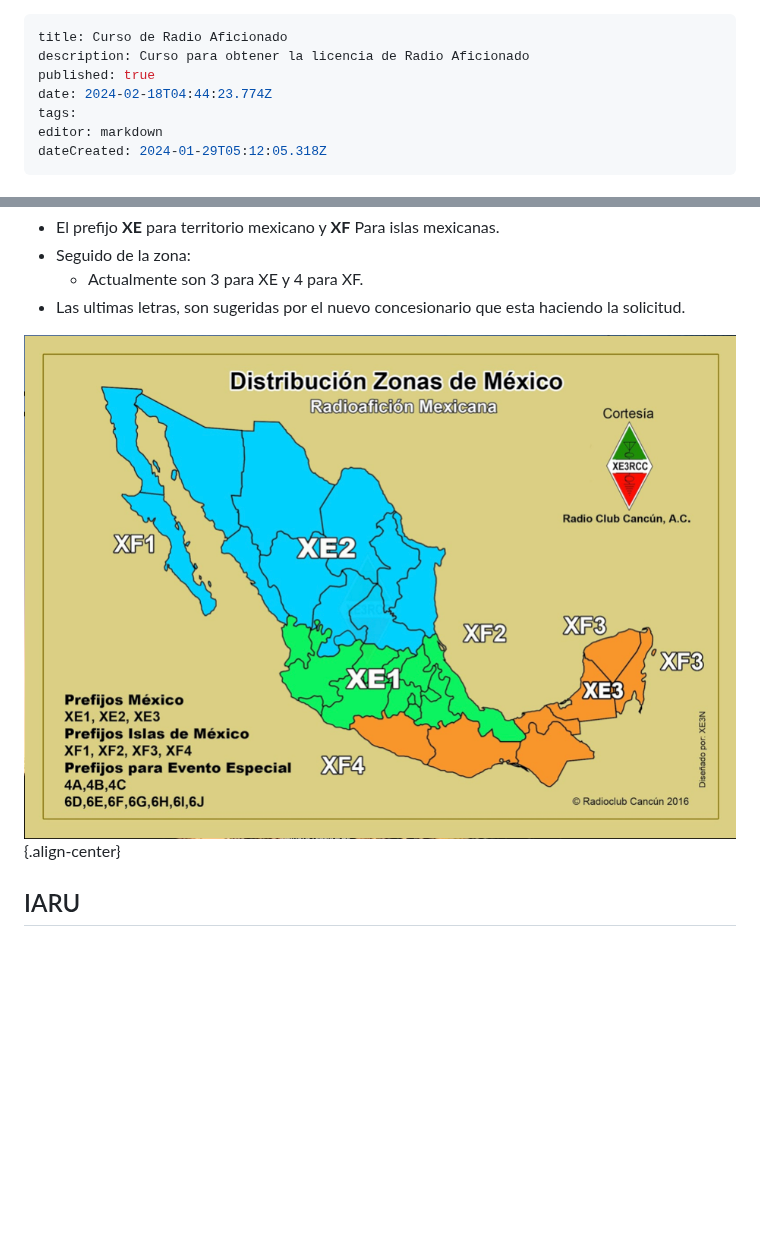
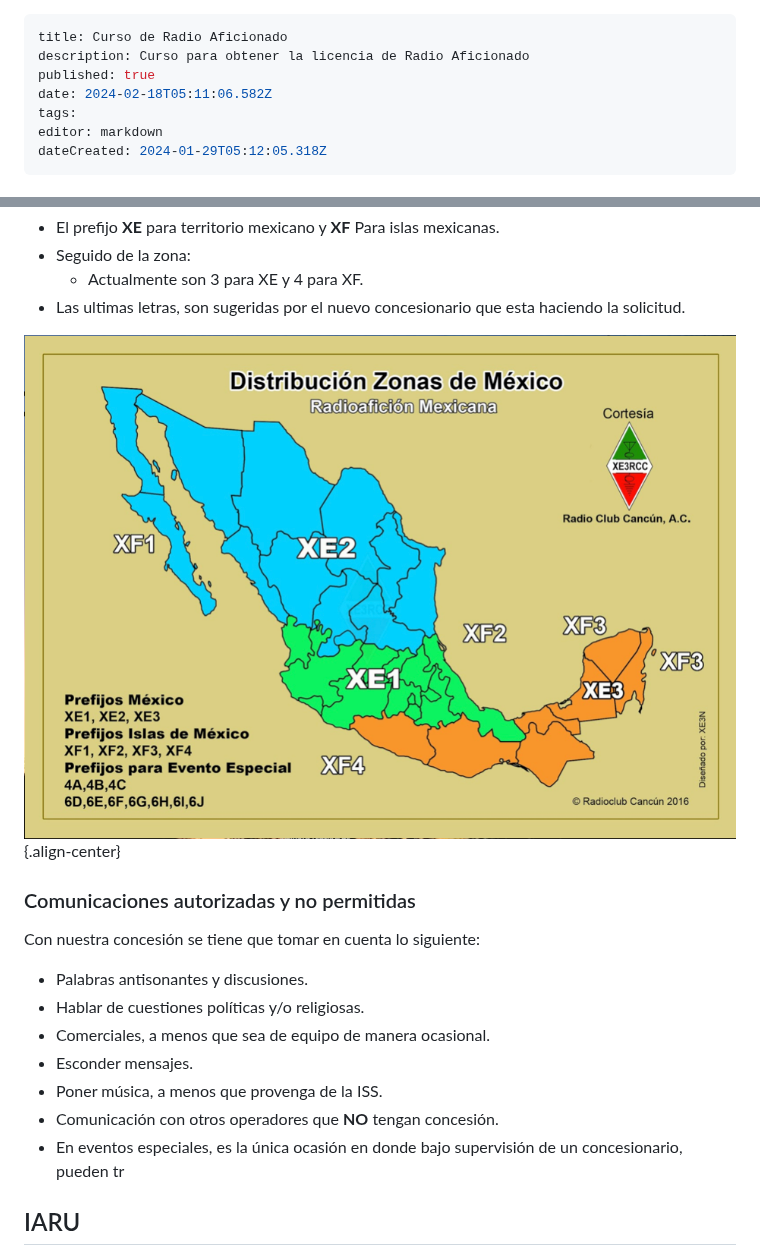
Before and after one commit to Fwxzxh/wiki, a Markdown page: Cursos/Otros/RadioAficionado.md, 2 parts joined by grey strips. Drawn GitHub-style; blank space fills up the shorter version.

Commit message:
docs: update Cursos/Otros/RadioAficionado

```diff
--- a/Cursos/Otros/RadioAficionado.md
+++ b/Cursos/Otros/RadioAficionado.md
@@ -2,7 +2,7 @@
 title: Curso de Radio Aficionado
 description: Curso para obtener la licencia de Radio Aficionado
 published: true
-date: 2024-02-18T04:44:23.774Z
+date: 2024-02-18T05:11:06.582Z
 tags:
 editor: markdown
 dateCreated: 2024-01-29T05:12:05.318Z
@@ -93,8 +93,19 @@ Tu indicativo corresponde a:
   - Actualmente son 3 para XE y 4 para XF.
 - Las ultimas letras, son sugeridas por el nuevo concesionario que esta haciendo la solicitud.
 
+![zonasmexico.png](/cursoradio/zonasmexico.png){.align-center}
 
-![zonasmexico.png](/cursoradio/zonasmexico.png){.align-center}
+### Comunicaciones autorizadas y no permitidas
+
+Con nuestra concesión se tiene que tomar en cuenta lo siguiente:
+- Palabras antisonantes y discusiones.
+- Hablar de cuestiones políticas y/o religiosas.
+- Comerciales, a menos que sea de equipo de manera ocasional.
+- Esconder mensajes.
+- Poner música, a menos que provenga de la ISS.
+- Comunicación con otros operadores que **NO** tengan concesión.
+- En eventos especiales, es la única ocasión en donde bajo supervisión de un concesionario, pueden tr
+
 
 ## IARU
 - Comisión Internacional de Radioaficionados [link](https://www.iaru-r2.org/referencias/recursos-para-sociedades-miembros/que-es-la-iaru/)
```
